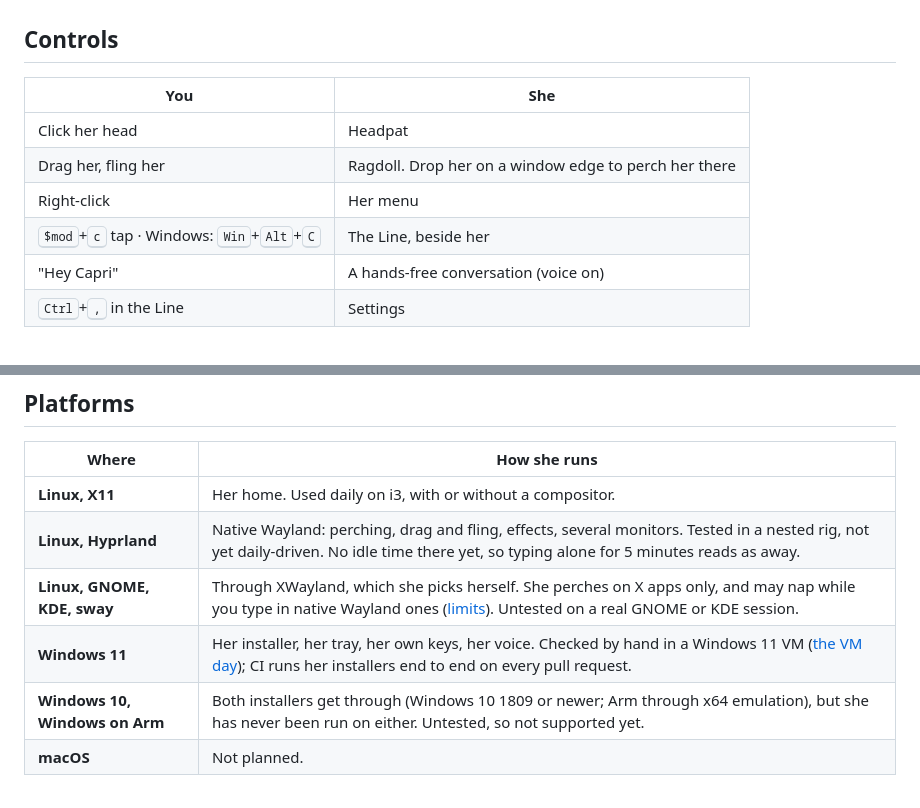
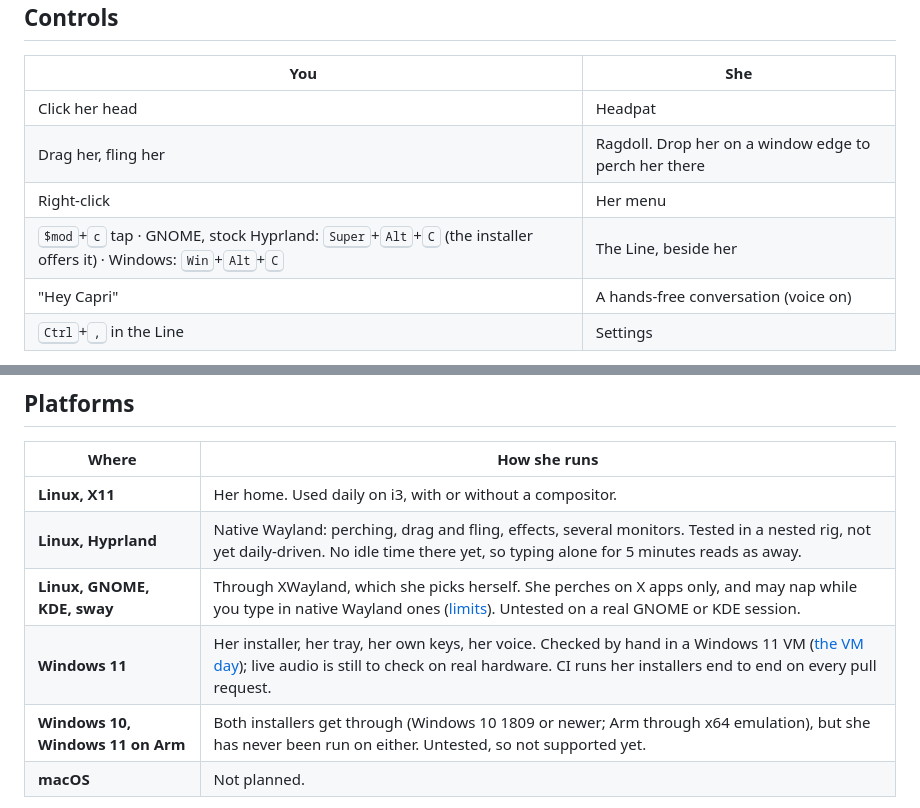
Before and after one commit to HaseebKhalid1507/capri-syn, a Markdown page: README.md, 2 parts joined by grey strips. Drawn GitHub-style; folded sections open.

```diff
--- a/README.md
+++ b/README.md
@@ -303,7 +317,7 @@ The session rules, flags, packs and the dev control: [docs/REFERENCE.md](docs/RE
 | Click her head | Headpat |
 | Drag her, fling her | Ragdoll. Drop her on a window edge to perch her there |
 | Right-click | Her menu |
-| <kbd>$mod</kbd>+<kbd>c</kbd> tap · Windows: <kbd>Win</kbd>+<kbd>Alt</kbd>+<kbd>C</kbd> | The Line, beside her |
+| <kbd>$mod</kbd>+<kbd>c</kbd> tap · GNOME, stock Hyprland: <kbd>Super</kbd>+<kbd>Alt</kbd>+<kbd>C</kbd> (the installer offers it) · Windows: <kbd>Win</kbd>+<kbd>Alt</kbd>+<kbd>C</kbd> | The Line, beside her |
 | "Hey Capri" | A hands-free conversation (voice on) |
 | <kbd>Ctrl</kbd>+<kbd>,</kbd> in the Line | Settings |
 
@@ -413,8 +427,8 @@ machine needs a look): [docs/WATCH.md](docs/WATCH.md).
 | **Linux, X11** | Her home. Used daily on i3, with or without a compositor. |
 | **Linux, Hyprland** | Native Wayland: perching, drag and fling, effects, several monitors. Tested in a nested rig, not yet daily-driven. No idle time there yet, so typing alone for 5 minutes reads as away. |
 | **Linux, GNOME, KDE, sway** | Through XWayland, which she picks herself. She perches on X apps only, and may nap while you type in native Wayland ones ([limits](docs/INSTALL.md#gnome-kde-and-other-wayland-desktops)). Untested on a real GNOME or KDE session. |
-| **Windows 11** | Her installer, her tray, her own keys, her voice. Checked by hand in a Windows 11 VM ([the VM day](docs/WINDOWS.md#the-vm-day-2026-11-18)); CI runs her installers end to end on every pull request. |
-| **Windows 10, Windows on Arm** | Both installers get through (Windows 10 1809 or newer; Arm through x64 emulation), but she has never been run on either. Untested, so not supported yet. |
+| **Windows 11** | Her installer, her tray, her own keys, her voice. Checked by hand in a Windows 11 VM ([the VM day](docs/WINDOWS.md#the-vm-day-2026-11-18)); live audio is still to check on real hardware. CI runs her installers end to end on every pull request. |
+| **Windows 10, Windows 11 on Arm** | Both installers get through (Windows 10 1809 or newer; Arm through x64 emulation), but she has never been run on either. Untested, so not supported yet. |
 | **macOS** | Not planned. |
 
 - **Names.** The repository and the Windows installers are `capri-syn`. The crate, the binary and the
```
Also changed, not shown: other parts of README.md (+22 -8 lines), docs/media/NOTICE.md (+3 -0 lines), docs/media/still-settings.png, 1 other file.
